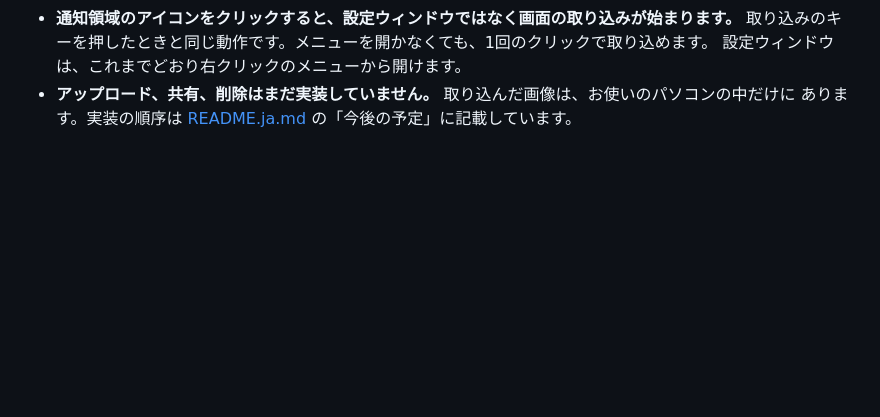
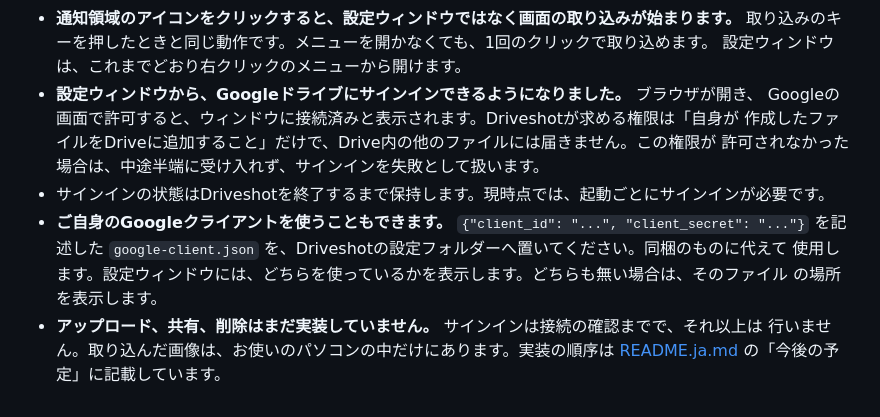
Before and after one commit to kaorinstar/driveshot, a Markdown page: version.ja.md, the part around the change. GitHub-like rendering; blank space fills up the shorter version.

```diff
--- a/version.ja.md
+++ b/version.ja.md
@@ -44,5 +44,15 @@
 - **通知領域のアイコンをクリックすると、設定ウィンドウではなく画面の取り込みが始まります。**
   取り込みのキーを押したときと同じ動作です。メニューを開かなくても、1回のクリックで取り込めます。
   設定ウィンドウは、これまでどおり右クリックのメニューから開けます。
-- **アップロード、共有、削除はまだ実装していません。** 取り込んだ画像は、お使いのパソコンの中だけに
-  あります。実装の順序は [README.ja.md](README.ja.md) の「今後の予定」に記載しています。
+- **設定ウィンドウから、Googleドライブにサインインできるようになりました。** ブラウザが開き、
+  Googleの画面で許可すると、ウィンドウに接続済みと表示されます。Driveshotが求める権限は「自身が
+  作成したファイルをDriveに追加すること」だけで、Drive内の他のファイルには届きません。この権限が
+  許可されなかった場合は、中途半端に受け入れず、サインインを失敗として扱います。
+- サインインの状態はDriveshotを終了するまで保持します。現時点では、起動ごとにサインインが必要です。
+- **ご自身のGoogleクライアントを使うこともできます。** `{"client_id": "...", "client_secret": "..."}`
+  を記述した `google-client.json` を、Driveshotの設定フォルダーへ置いてください。同梱のものに代えて
+  使用します。設定ウィンドウには、どちらを使っているかを表示します。どちらも無い場合は、そのファイル
+  の場所を表示します。
+- **アップロード、共有、削除はまだ実装していません。** サインインは接続の確認までで、それ以上は
+  行いません。取り込んだ画像は、お使いのパソコンの中だけにあります。実装の順序は
+  [README.ja.md](README.ja.md) の「今後の予定」に記載しています。
```
Also changed, not shown: version.md (+12 -2 lines).
